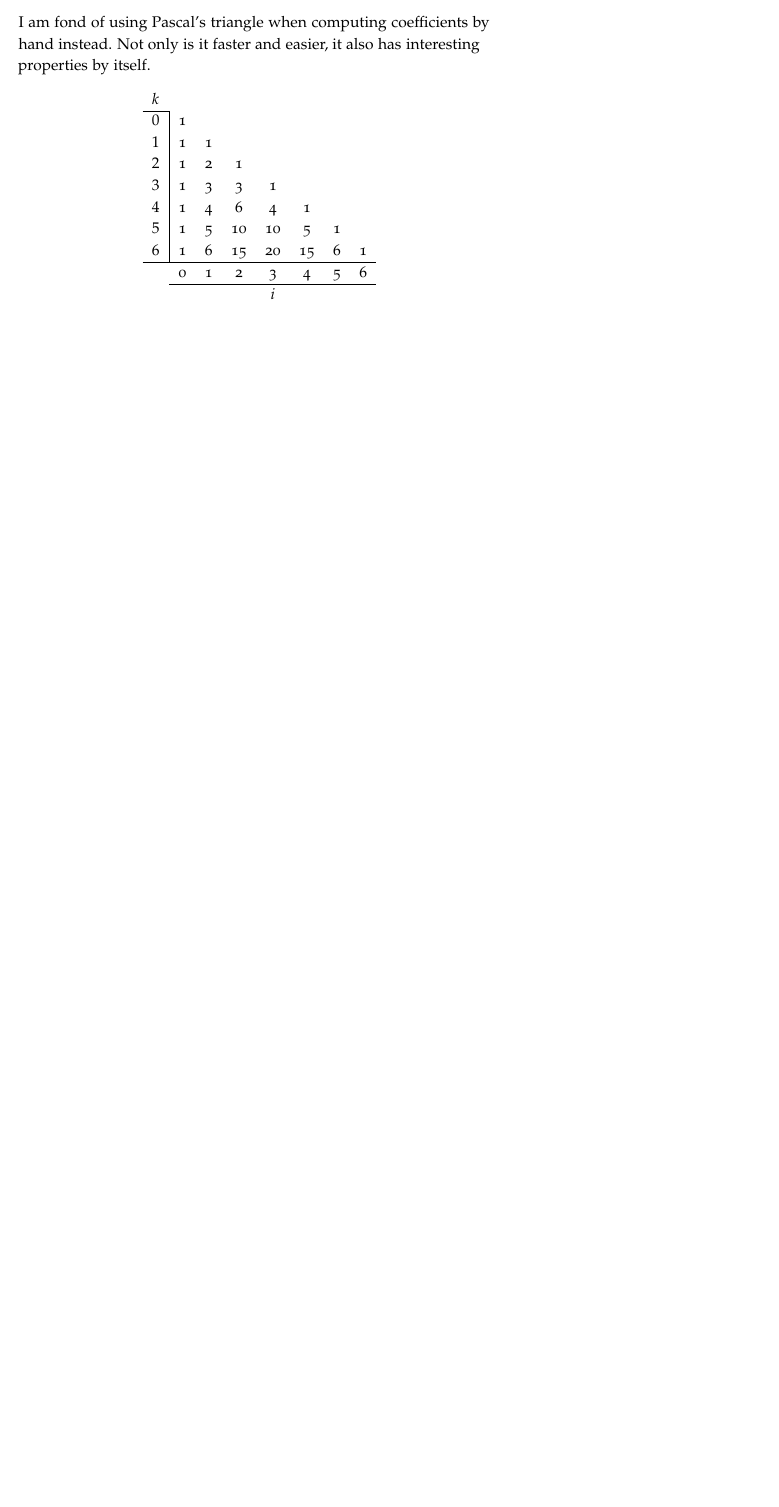
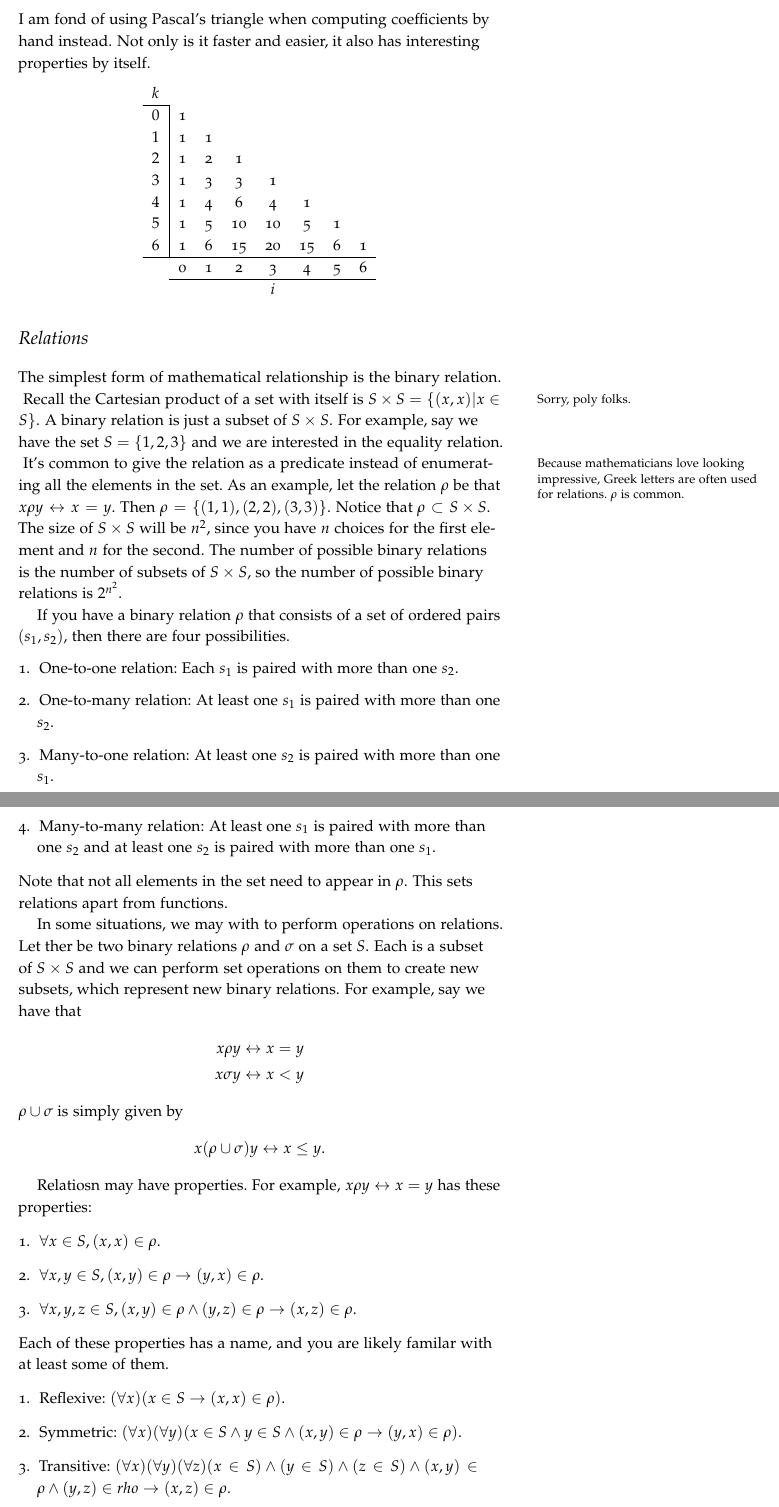
Before and after one commit to zkeulr/Notes, a LaTeX document (ECE36900Notes.tex): part of page 25 of 25 before the commit and two parts of pages 25 and 26 of 26 after it, the two joined at a grey line, cut so that both start at the same text, the shorter picture padded with empty space. Compiled offline with pdfLaTeX.

```diff
--- a/ECE36900Notes.tex
+++ b/ECE36900Notes.tex
@@ -1307,4 +1307,65 @@
     \end{tabular}
 \end{center}
 
+\section{Relations}
 
+The simplest form of mathematical relationship
+is the binary relation.
+\marginnote{Sorry, poly folks.}
+Recall the Cartesian
+product of a set with itself is $S\times S = \{(x,x) | x \in S\}$.
+A binary relation is just a subset of $S\times S$. For example, say
+we have the set $S = \{1,2,3\}$ and we are interested in the equality
+relation.
+\marginnote{Because mathematicians love looking
+impressive, Greek letters are often used for relations.
+$\rho$ is common.}
+It's common to give the relation as a predicate instead of
+enumerating all the elements in the set. As an example,
+let the relation $\rho$ be that $x \rho y \leftrightarrow x = y$.
+Then $\rho = \{(1,1), (2,2), (3,3)\}$. Notice that $\rho \subset S \times S$.
+The size of $S \times S$ will be $n^2$, since you have $n$ choices for
+the first element and $n$ for the second. The number of possible binary
+relations is the number of subsets of $S\times S$, so the number
+of possible binary relations is $2^{n^2}$.
+
+If you have a binary relation $\rho$ that consists of
+a set of ordered pairs $(s_1, s_2)$, then there
+are four possibilities.
+\begin{enumerate}
+    \item One-to-one relation: Each $s_1$ is paired with more than one $s_2$.
+    \item One-to-many relation: At least one $s_1$ is paired with more than one $s_2$.
+    \item Many-to-one relation: At least one $s_2$ is paired with more than one $s_1$.
+    \item Many-to-many relation: At least one $s_1$ is paired with more than one $s_2$ and
+    at least one $s_2$ is paired with more than one $s_1$.
+\end{enumerate}
+Note that not all elements in the set need to appear in $\rho$. This
+sets relations apart from functions.
+
+In some situations, we may with to perform operations
+on relations. Let ther be two binary relations
+$\rho$ and $\sigma$ on a set $S$. Each is a subset
+of $S\times S$ and we can perform set operations
+on them to create new subsets, which represent new
+binary relations. For example, say we have that
+\begin{align*}
+    x \rho y &\leftrightarrow x = y \\
+    x \sigma y &\leftrightarrow x < y
+\end{align*}
+$\rho \cup \sigma$ is simply given by
+\[ x (\rho \cup \sigma) y \leftrightarrow x \leq y.\]
+
+Relatiosn may have properties. For example,
+$x \rho y \leftrightarrow x = y$ has these properties:
+\begin{enumerate}
+    \item $\forall x\in S, (x,x) \in \rho$.
+    \item $\forall x, y \in S, (x,y) \in \rho \rightarrow (y,x) \in \rho$.
+    \item $\forall x,y,z \in S, (x,y) \in \rho \land (y,z) \in \rho \rightarrow (x,z) \in \rho$.
+\end{enumerate}
+Each of these properties has a name, and
+you are likely familar with at least some of them.
+\begin{enumerate}
+    \item Reflexive: $(\forall x)(x \in S \rightarrow (x,x) \in \rho)$.
+    \item Symmetric: $(\forall x)(\forall y)(x \in S \land y \in S \land (x,y) \in \rho \rightarrow (y,x) \in \rho)$.
+    \item Transitive: $(\forall x)(\forall y)(\forall z)(x\in S) \land (y\in S) \land (z\in S) \land (x,y) \in \rho \land (y,z) \in rho \rightarrow (x,z) \in \rho$.
+\end{enumerate}
```
Also changed, not shown: ECE36900Notes.pdf, ECE36900Notes.tex (5 more changed lines).
